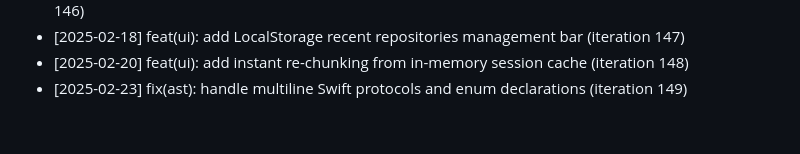
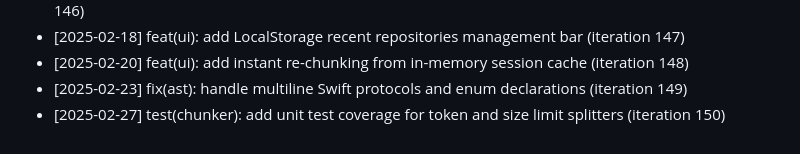
Before and after one commit to anilpdv/gitingest-hub, a Markdown page: CHANGELOG.md, the part around the change. GitHub-like rendering.

Commit message:
test(chunker): add unit test coverage for token and size limit splitters (iteration 150)

```diff
--- a/CHANGELOG.md
+++ b/CHANGELOG.md
@@ -149,3 +149,4 @@
 - [2025-02-18] feat(ui): add LocalStorage recent repositories management bar (iteration 147)
 - [2025-02-20] feat(ui): add instant re-chunking from in-memory session cache (iteration 148)
 - [2025-02-23] fix(ast): handle multiline Swift protocols and enum declarations (iteration 149)
+- [2025-02-27] test(chunker): add unit test coverage for token and size limit splitters (iteration 150)
```
